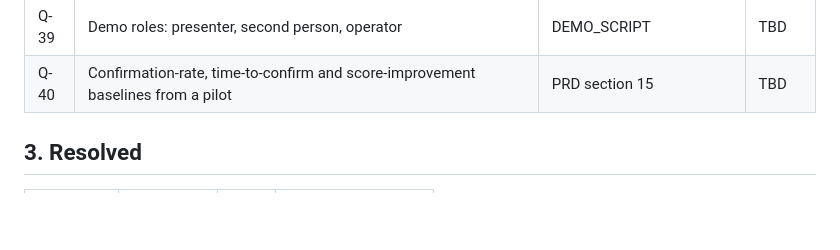
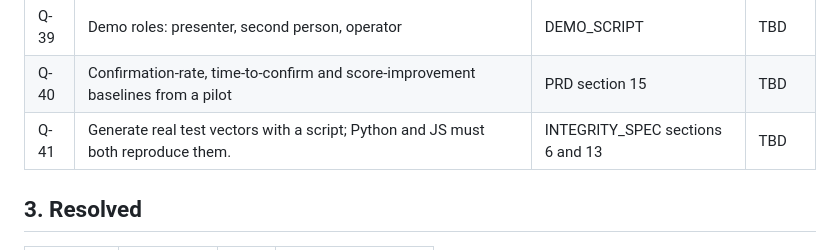
Before and after one commit to HARDIKSINGH150206/Veridoc, a Markdown page: docs/OPEN_QUESTIONS.md, the part around the change. GitHub-like rendering; blank space fills up the shorter version.

```diff
--- a/docs/OPEN_QUESTIONS.md
+++ b/docs/OPEN_QUESTIONS.md
@@ -88,6 +88,7 @@ The ground rule is: this prompt wins, then `docs/source/VeriDoc-Final-Idea.md`,
 | Q-38 | Whether Tailwind is used as a build-time tool (output must still be bundled with no CDN) | Conflict C-07 | TBD |
 | Q-39 | Demo roles: presenter, second person, operator | DEMO_SCRIPT | TBD |
 | Q-40 | Confirmation-rate, time-to-confirm and score-improvement baselines from a pilot | PRD section 15 | TBD |
+| Q-41 | Generate real test vectors with a script; Python and JS must both reproduce them. | INTEGRITY_SPEC sections 6 and 13 | TBD |
 
 ## 3. Resolved
 
```
Also changed, not shown: docs/INTEGRITY_SPEC.md (+6 -6 lines).
